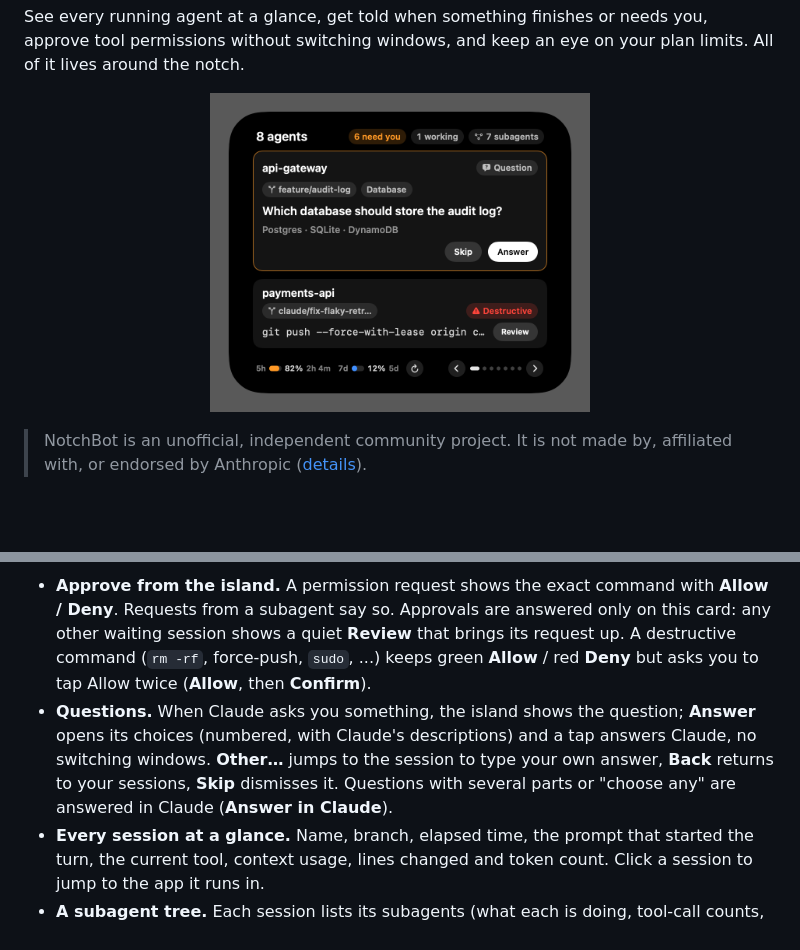
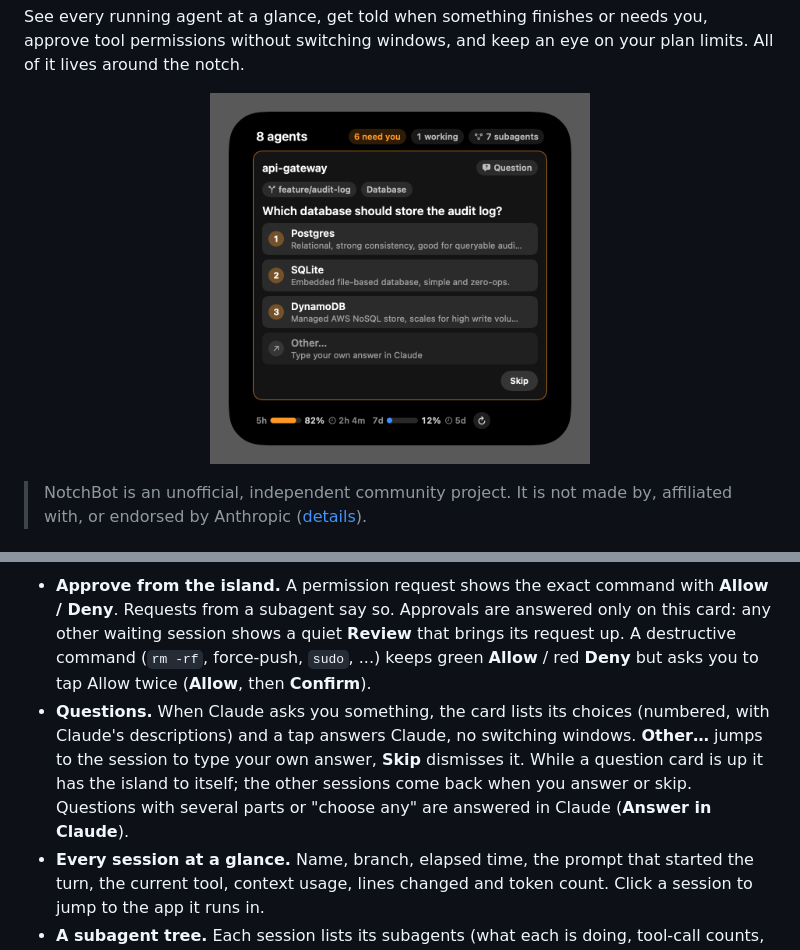
Before and after one commit to jdalessandro/claude-notch, a Markdown page: README.md, 2 parts joined by grey strips. Rendered like a GitHub page; pictures changed too: docs/screens/expanded-question.png; blank space fills up the shorter version.

```diff
--- a/README.md
+++ b/README.md
@@ -83,10 +83,10 @@ It opens by itself when something needs you (and on a finished result, if you li
 - **Approve from the island.** A permission request shows the exact command with **Allow / Deny**. Requests from a
   subagent say so. Approvals are answered only on this card: any other waiting session shows a quiet **Review** that
   brings its request up. A destructive command (`rm -rf`, force-push, `sudo`, ...) keeps green **Allow** / red **Deny** but asks you to tap Allow twice (**Allow**, then **Confirm**).
-- **Questions.** When Claude asks you something, the island shows the question; **Answer** opens its choices (numbered,
-  with Claude's descriptions) and a tap answers Claude, no switching windows. **Other…** jumps to the session to type
-  your own answer, **Back** returns to your sessions, **Skip** dismisses it. Questions with several parts or
-  "choose any" are answered in Claude (**Answer in Claude**).
+- **Questions.** When Claude asks you something, the card lists its choices (numbered, with Claude's descriptions) and
+  a tap answers Claude, no switching windows. **Other…** jumps to the session to type your own answer, **Skip**
+  dismisses it. While a question card is up it has the island to itself; the other sessions come back when you answer
+  or skip. Questions with several parts or "choose any" are answered in Claude (**Answer in Claude**).
 - **Every session at a glance.** Name, branch, elapsed time, the prompt that started the turn, the current tool,
   context usage, lines changed and token count. Click a session to jump to the app it runs in.
 - **A subagent tree.** Each session lists its subagents (what each is doing, tool-call counts, last result). A session
```
Also changed, not shown: CHANGELOG.md (+3 -3 lines), docs/GUIDE.md (+5 -5 lines), docs/screens/expanded-question-larger.png (added), docs/screens/expanded-question-long.png (added), 6 other files.
